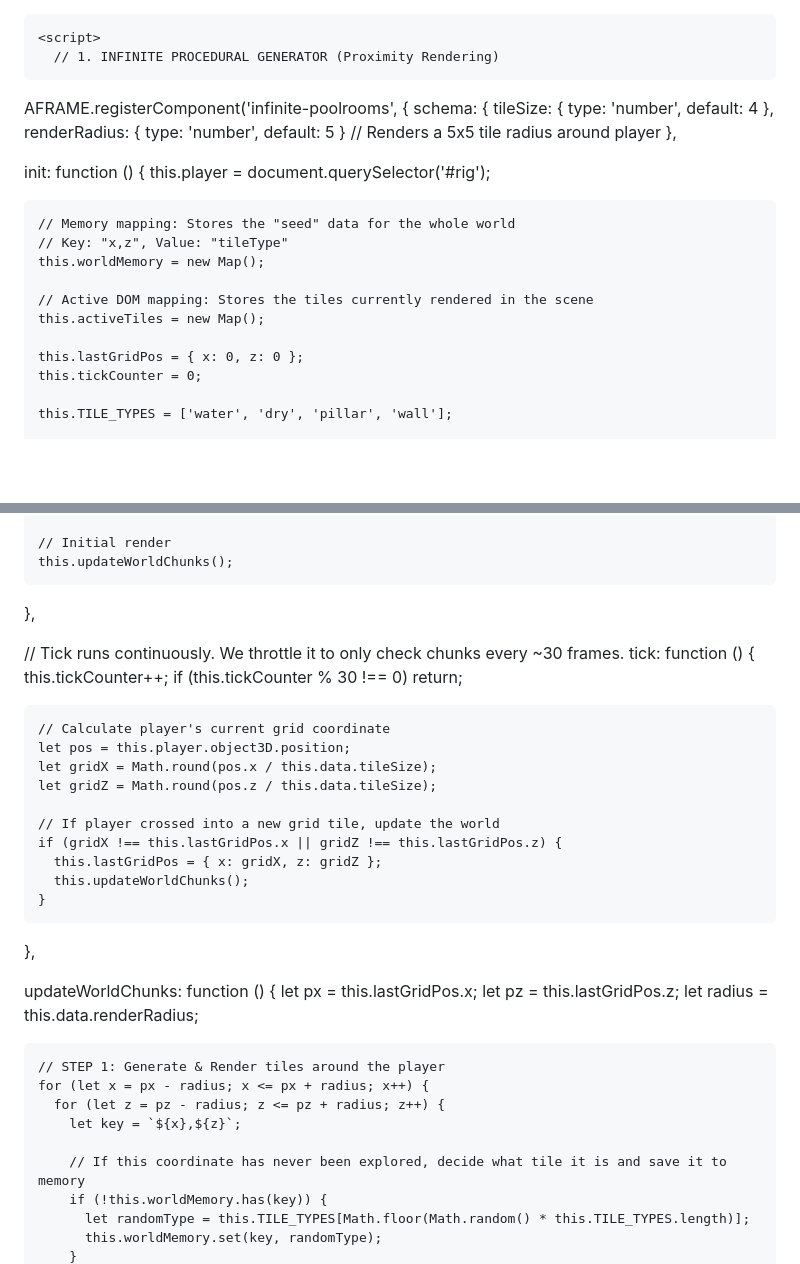
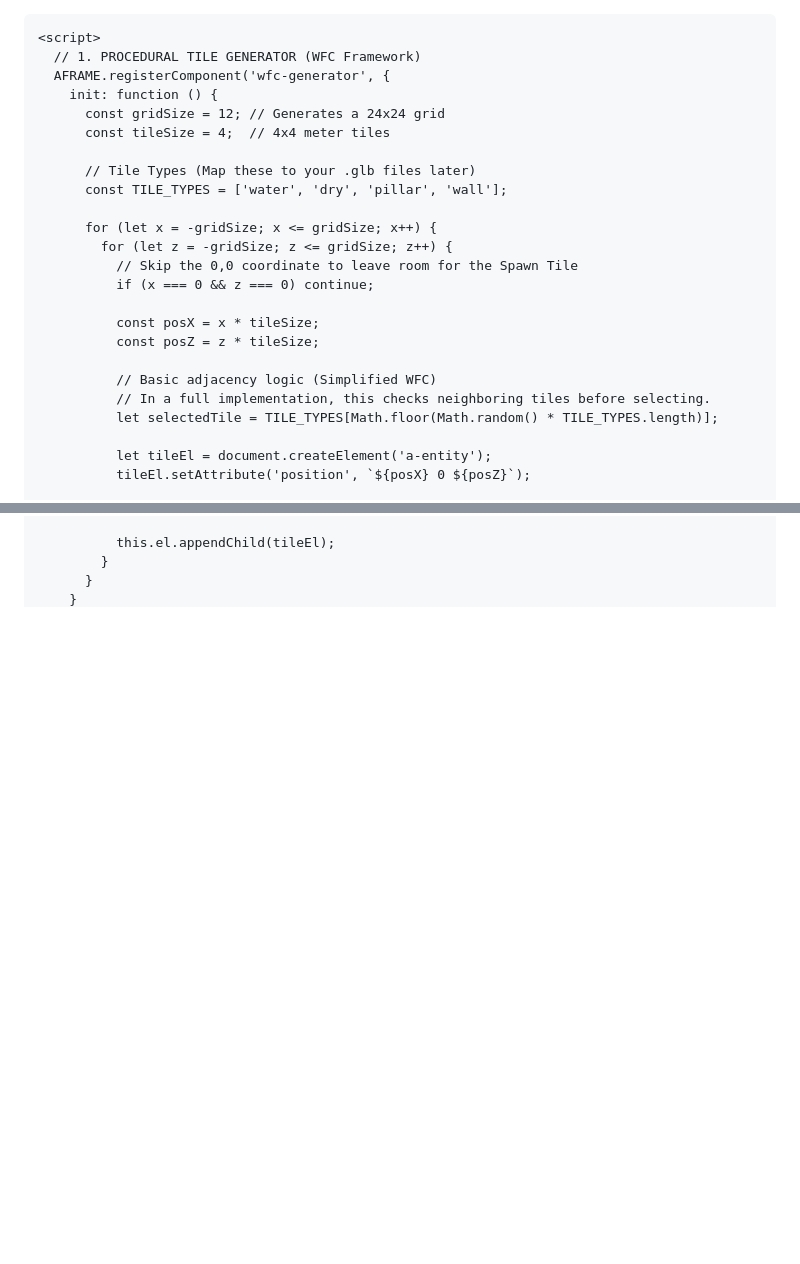
Before and after one commit to CervidSunset/CervidSunset.github.io, a Markdown page: README.md, 2 parts joined by grey strips. Drawn GitHub-style; blank space fills up the shorter version.

```diff
--- a/README.md
+++ b/README.md
@@ -7,25 +7,27 @@
     <script src="https://cdn.jsdelivr.net/gh/c-frame/aframe-extras@7.2.0/dist/aframe-extras.min.js"></script>
 
     <script>
-      // 1. INFINITE PROCEDURAL GENERATOR (Proximity Rendering)
-AFRAME.registerComponent('infinite-poolrooms', {
-  schema: {
-    tileSize: { type: 'number', default: 4 },
-    renderRadius: { type: 'number', default: 5 } // Renders a 5x5 tile radius around player
-  },
+      // 1. PROCEDURAL TILE GENERATOR (WFC Framework)
+      AFRAME.registerComponent('wfc-generator', {
+        init: function () {
+          const gridSize = 12; // Generates a 24x24 grid
+          const tileSize = 4;  // 4x4 meter tiles
 
-  init: function () {
-    this.player = document.querySelector('#rig');
+          // Tile Types (Map these to your .glb files later)
+          const TILE_TYPES = ['water', 'dry', 'pillar', 'wall'];
 
-    // Memory mapping: Stores the "seed" data for the whole world
-    // Key: "x,z", Value: "tileType"
-    this.worldMemory = new Map();
+          for (let x = -gridSize; x <= gridSize; x++) {
+            for (let z = -gridSize; z <= gridSize; z++) {
+              // Skip the 0,0 coordinate to leave room for the Spawn Tile
+              if (x === 0 && z === 0) continue;
 
-    // Active DOM mapping: Stores the tiles currently rendered in the scene
-    this.activeTiles = new Map();
+              const posX = x * tileSize;
+              const posZ = z * tileSize;
 
-    this.lastGridPos = { x: 0, z: 0 };
-    this.tickCounter = 0;
+              // Basic adjacency logic (Simplified WFC)
+              // In a full implementation, this checks neighboring tiles before selecting.
+              let selectedTile = TILE_TYPES[Math.floor(Math.random() * TILE_TYPES.length)];
 
-    this.TILE_TYPES = ['water', 'dry', 'pillar', 'wall'];
+              let tileEl = document.createElement('a-entity');
+              tileEl.setAttribute('position', `${posX} 0 ${posZ}`);
 
@@ -34,37 +48,5 @@ AFRAME.registerComponent('infinite-poolrooms', {
 
-    // Initial render
-    this.updateWorldChunks();
-  },
-
-  // Tick runs continuously. We throttle it to only check chunks every ~30 frames.
-  tick: function () {
-    this.tickCounter++;
-    if (this.tickCounter % 30 !== 0) return;
-
-    // Calculate player's current grid coordinate
-    let pos = this.player.object3D.position;
-    let gridX = Math.round(pos.x / this.data.tileSize);
-    let gridZ = Math.round(pos.z / this.data.tileSize);
-
-    // If player crossed into a new grid tile, update the world
-    if (gridX !== this.lastGridPos.x || gridZ !== this.lastGridPos.z) {
-      this.lastGridPos = { x: gridX, z: gridZ };
-      this.updateWorldChunks();
-    }
-  },
-
-  updateWorldChunks: function () {
-    let px = this.lastGridPos.x;
-    let pz = this.lastGridPos.z;
-    let radius = this.data.renderRadius;
-
-    // STEP 1: Generate & Render tiles around the player
-    for (let x = px - radius; x <= px + radius; x++) {
-      for (let z = pz - radius; z <= pz + radius; z++) {
-        let key = `${x},${z}`;
-
-        // If this coordinate has never been explored, decide what tile it is and save it to memory
-        if (!this.worldMemory.has(key)) {
-          let randomType = this.TILE_TYPES[Math.floor(Math.random() * this.TILE_TYPES.length)];
-          this.worldMemory.set(key, randomType);
+              this.el.appendChild(tileEl);
+            }
+          }
         }
```
Also changed, not shown: other parts of README.md (+15 -49 lines).
